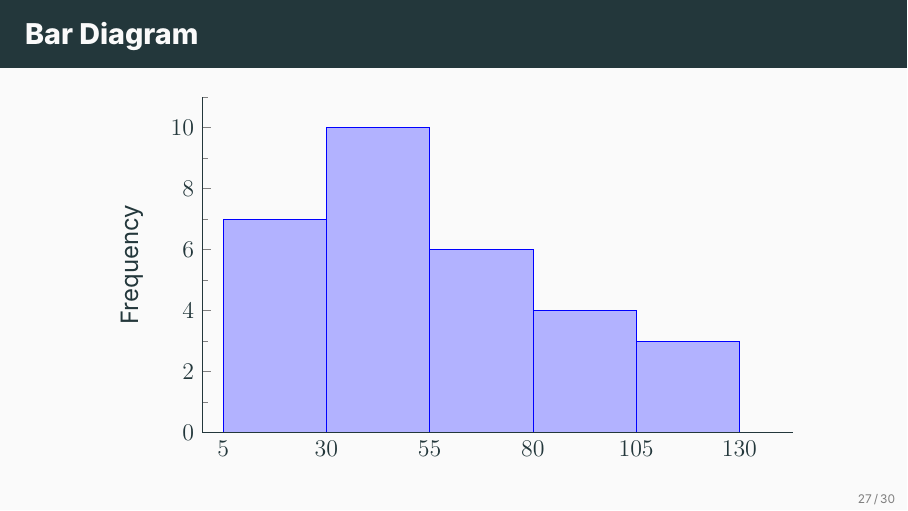
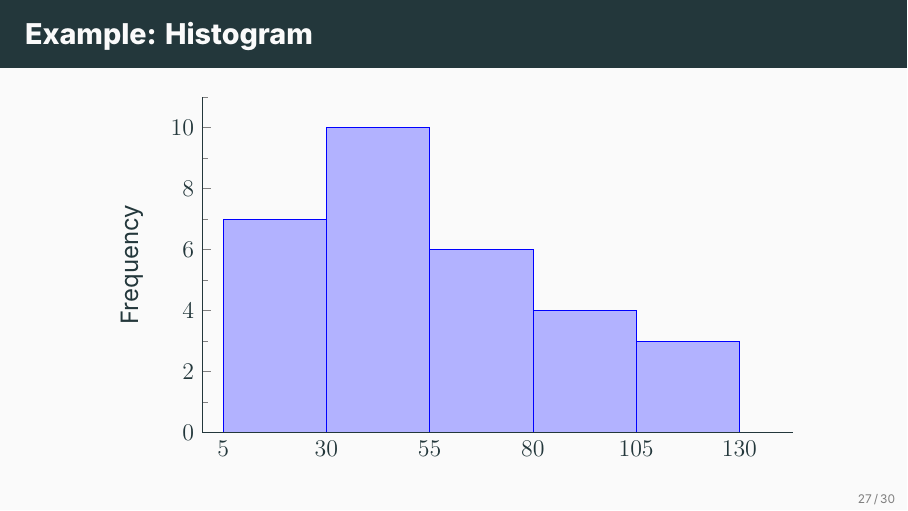
Before and after one commit to ami-null/intro-stats, LaTeX slides (02_summarizing-data/02_summarizing-data.tex): page 36 of 40. Compiled offline with XeLaTeX; a missing font is replaced by an installed copy or a similar font.

Commit message:
fix wrong frame title

```diff
--- a/02_summarizing-data/02_summarizing-data.tex
+++ b/02_summarizing-data/02_summarizing-data.tex
@@ -488,7 +488,7 @@
     \end{frame}
 
 
-    \begin{frame}{Bar Diagram}
+    \begin{frame}{Example: Histogram}
         \centering
         \begin{tikzpicture}
             \begin{axis}[
```
Also changed, not shown: 02_summarizing-data/02_summarizing-data.pdf.
